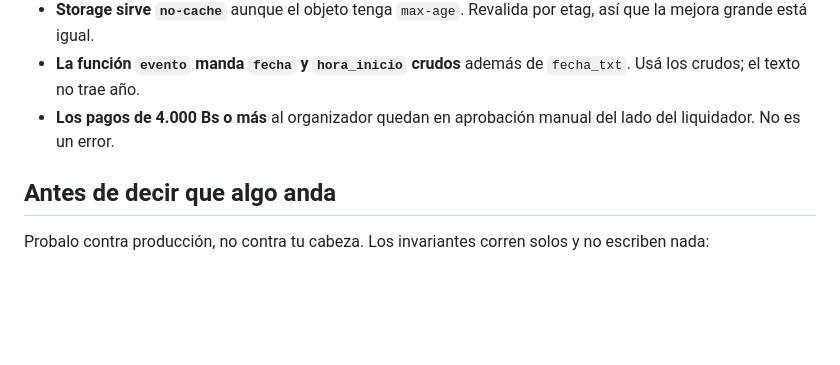
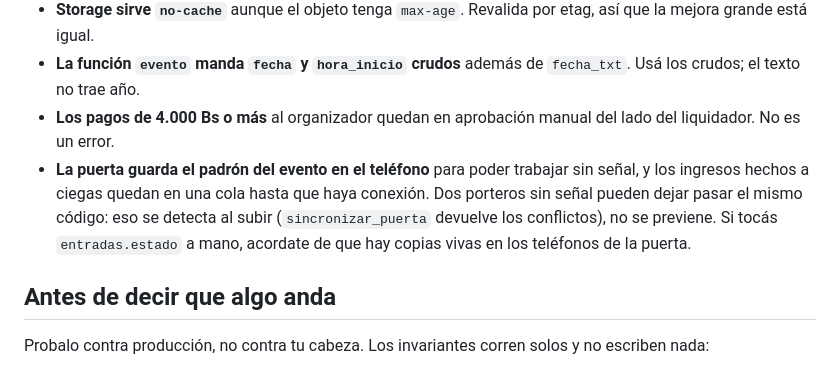
Before and after one commit to blackyssj/ticketera, a Markdown page: CLAUDE.md, the part around the change. GitHub-like rendering; blank space fills up the shorter version.

```diff
--- a/CLAUDE.md
+++ b/CLAUDE.md
@@ -92,6 +92,12 @@ rompiéndole el acceso a todos— el día que alguien se va.
   `fecha_txt`. Usá los crudos; el texto no trae año.
 - **Los pagos de 4.000 Bs o más** al organizador quedan en aprobación manual del
   lado del liquidador. No es un error.
+- **La puerta guarda el padrón del evento en el teléfono** para poder trabajar
+  sin señal, y los ingresos hechos a ciegas quedan en una cola hasta que haya
+  conexión. Dos porteros sin señal pueden dejar pasar el mismo código: eso se
+  detecta al subir (`sincronizar_puerta` devuelve los conflictos), no se
+  previene. Si tocás `entradas.estado` a mano, acordate de que hay copias vivas
+  en los teléfonos de la puerta.
 
 ## Antes de decir que algo anda
 
```
